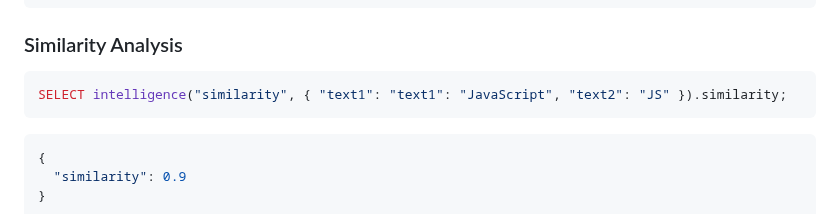
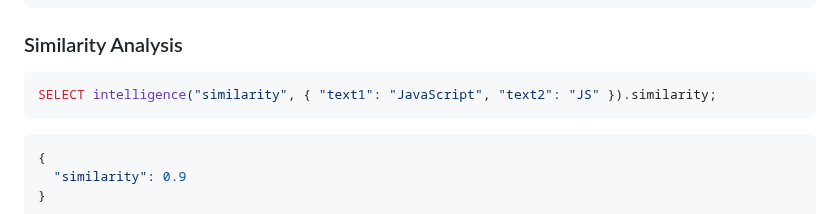
Before and after one commit to waynecarter/simple-intelligence, a Markdown page: service/README.md, the part around the change. Rendered like a GitHub page.

````diff
--- a/service/README.md
+++ b/service/README.md
@@ -143,7 +143,7 @@ SELECT intelligence("masked", { "text": "John Doe lives in New York. His email i
 ### Similarity Analysis
 
 ```sql
-SELECT intelligence("similarity", { "text1": "text1": "JavaScript", "text2": "JS" }).similarity;
+SELECT intelligence("similarity", { "text1": "JavaScript", "text2": "JS" }).similarity;
 ```
 
 ```javascript
````
